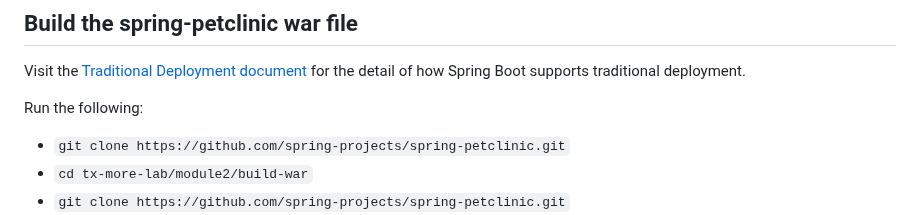
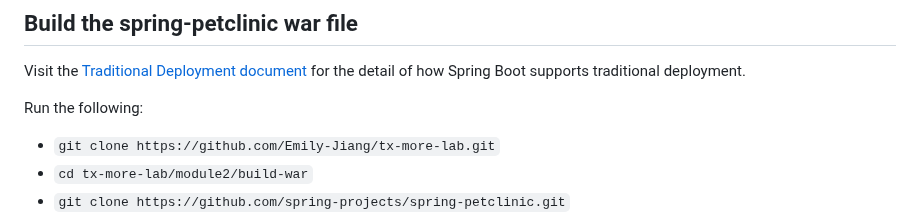
Before and after one commit to Emily-Jiang/tx-more-lab, a Markdown page: module2/README.md, the part around the change. GitHub-like rendering.

```diff
--- a/module2/README.md
+++ b/module2/README.md
@@ -10,7 +10,7 @@ This instuction is to build the Spring Pet Clinic application to an ear file, in
 Visit the [Traditional Deployment document](https://docs.spring.io/spring-boot/how-to/deployment/traditional-deployment.html) for the detail of how Spring Boot supports traditional deployment.
 
 Run the following:
-- `git clone https://github.com/spring-projects/spring-petclinic.git`
+- `git clone https://github.com/Emily-Jiang/tx-more-lab.git`
 - `cd tx-more-lab/module2/build-war`
 - `git clone https://github.com/spring-projects/spring-petclinic.git`
 - update the `pom.xml` file by adding `packaging` element and the `exec.mainClass` property as the following
```
